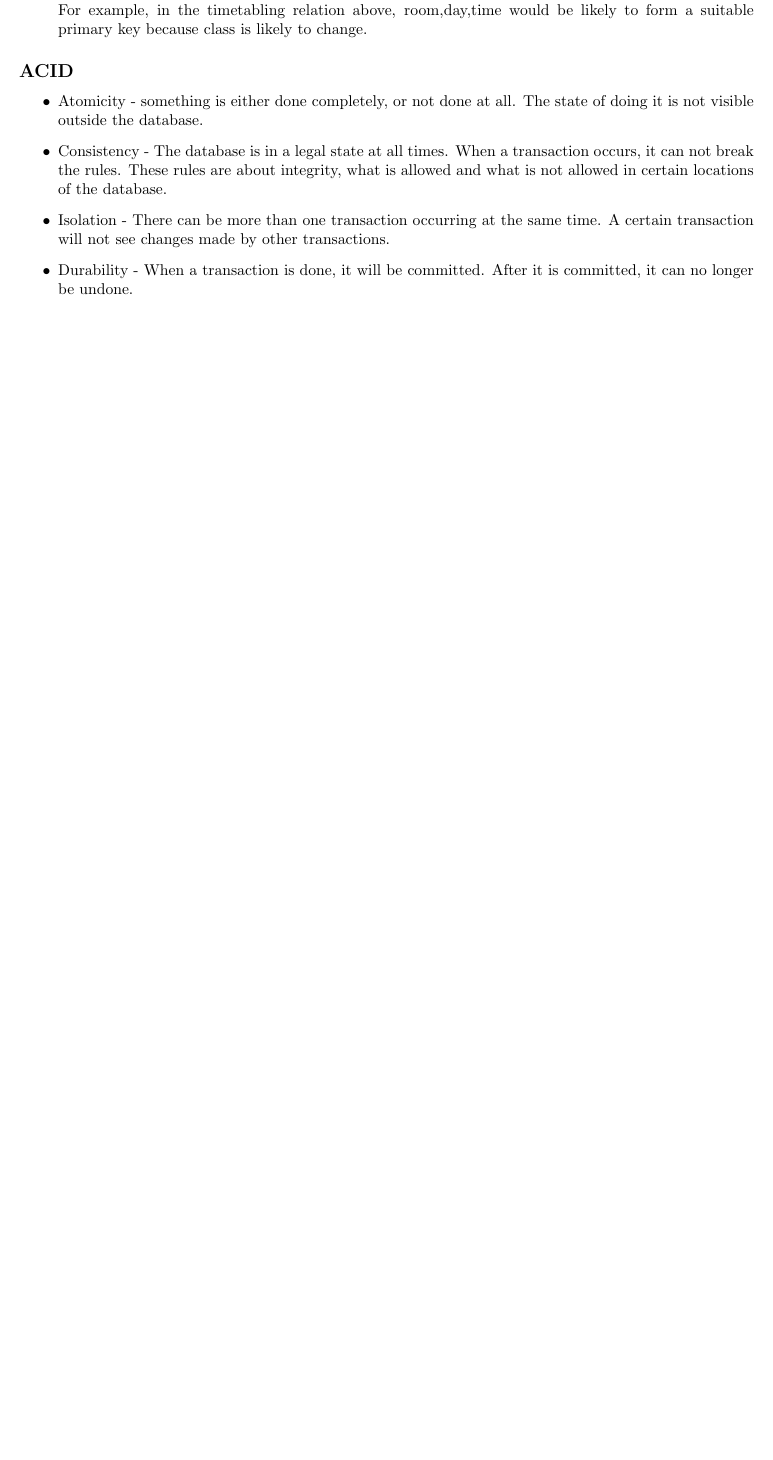
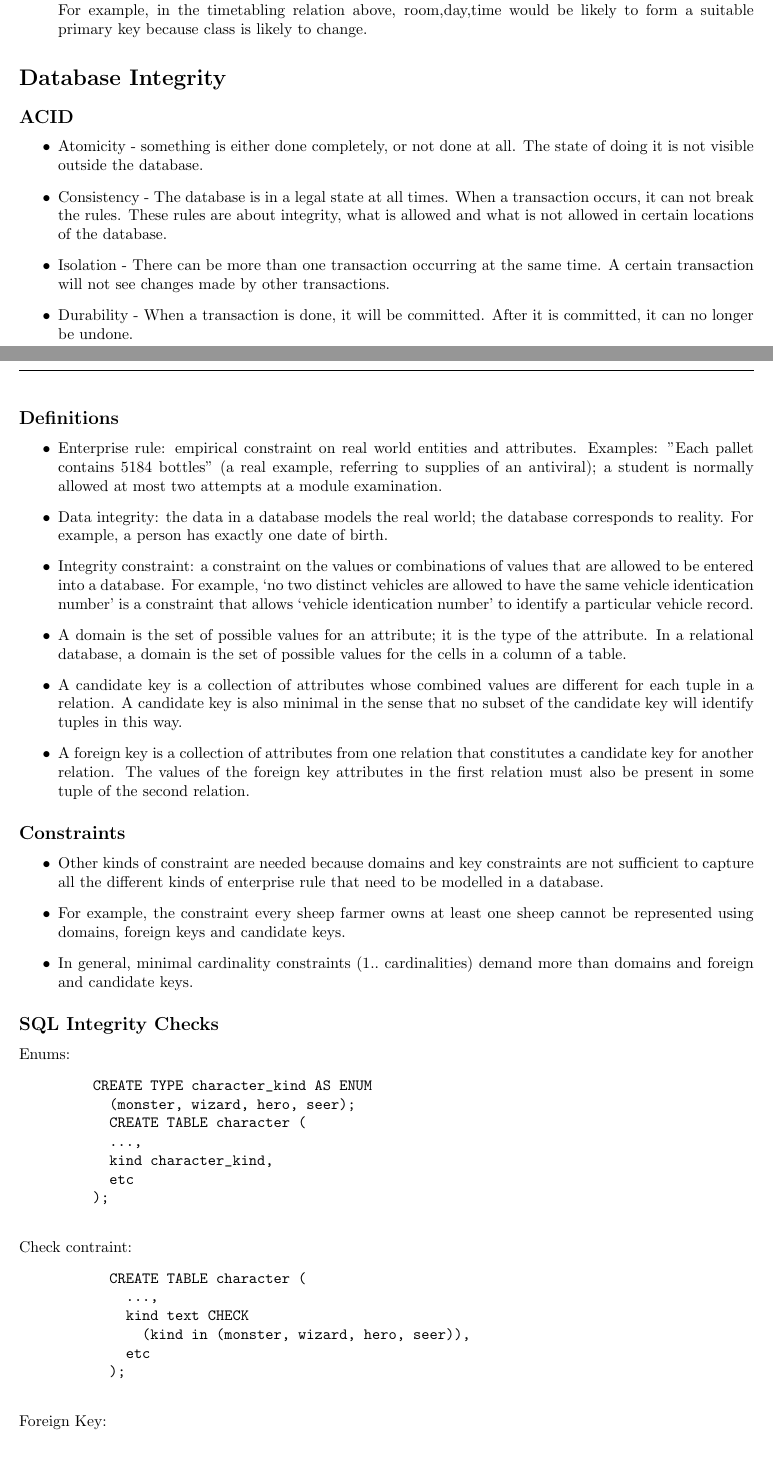
Before and after one commit to cob16/databaseNotes, a LaTeX document (notes.tex): part of the page before the commit and two parts of pages 1 and 2 of 3 after it, the two joined at a grey line, cut so that both start at the same text, the shorter picture padded with empty space. The pictures show the PDF file notes.pdf that the author committed with the source.

Commit message:
Integrity done

```diff
--- a/notes.tex
+++ b/notes.tex
@@ -64,3 +64,52 @@
         \item Durability - When a transaction is done, it will be committed. After it is committed, it can no longer be undone.
       \end{itemize}
 
+    \subsection*{Definitions}
+      \begin{itemize}
+        \item Enterprise rule:  empirical constraint on real world entities and attributes. Examples:  "Each  pallet  contains  5184  bottles"  (a  real  example,  referring  to  supplies of an antiviral); a student is normally allowed at most two attempts at a module examination.
+        \item Data  integrity:   the  data  in  a  database  models  the  real  world;  the  database corresponds to reality.  For example, a person has exactly one date of birth.
+        \item Integrity  constraint:  a  constraint  on  the  values  or  combinations  of  values  that are allowed to be entered into a database.  For example, `no two distinct vehicles are allowed to have the same vehicle identication number' is a constraint that allows `vehicle identication number' to identify a particular vehicle record.
+        \item A domain is the set of possible values for an attribute; it is the type of the attribute. In a relational database, a domain is the set of possible values for the cells in a column of a table.
+        \item A candidate key is a collection of attributes whose combined values are different for each tuple in a relation. A candidate key is also minimal in the sense that no subset of the candidate key will identify tuples in this way.
+        \item A foreign key is a collection of attributes from one relation that constitutes a candidate key for another relation. The values of the foreign key attributes in the first relation must also be present in some tuple of the second relation.
+      \end{itemize}
+
+     \subsection*{Constraints}
+       \begin{itemize}
+         \item Other kinds of constraint are needed because domains and key constraints are not sufficient to capture all the different kinds of enterprise rule that need to be modelled in a database.
+         \item For example, the constraint ‘every sheep farmer owns at least one sheep’ cannot be represented using domains, foreign keys and candidate keys.
+         \item In general, minimal cardinality constraints (1..∗ cardinalities) demand more than domains and foreign and candidate keys.
+       \end{itemize}
+
+     \subsection*{SQL Integrity Checks}
+       Enums:
+         \begin{verbatim}
+         CREATE TYPE character_kind AS ENUM
+           (’monster’, ’wizard’, ’hero’, ’seer’);
+           CREATE TABLE character (
+           ...,
+           kind character_kind,
+           etc
+         );
+         \end{verbatim}
+       Check contraint:
+         \begin{verbatim}
+           CREATE TABLE character (
+             ...,
+             kind text CHECK
+               (kind in (’monster’, ’wizard’, ’hero’, ’seer’)),
+             etc
+           );
+         \end{verbatim}
+        Foreign Key:
+          \begin{verbatim}
+            CREATE TABLE character_kind ( kind text primary key );
+              INSERT INTO character_kind (kind) VALUES
+                (monster), (wizard), (‘hero), (‘seer’);
+              CREATE TABLE character (
+              ...,
+              kind text REFERENCES character_kind(kind)
+            );
+          \end{verbatim}
+         Merits of these approaches:
+         \begin{itemize}
@@ -67,3 +124,5 @@
+         \end{itemize}
+
   \section*{NoSQL}
 
   \section*{Semistructured Data + XML}
```
Also changed, not shown: notes.pdf, notes.tex (8 more changed lines), 2 other files.
